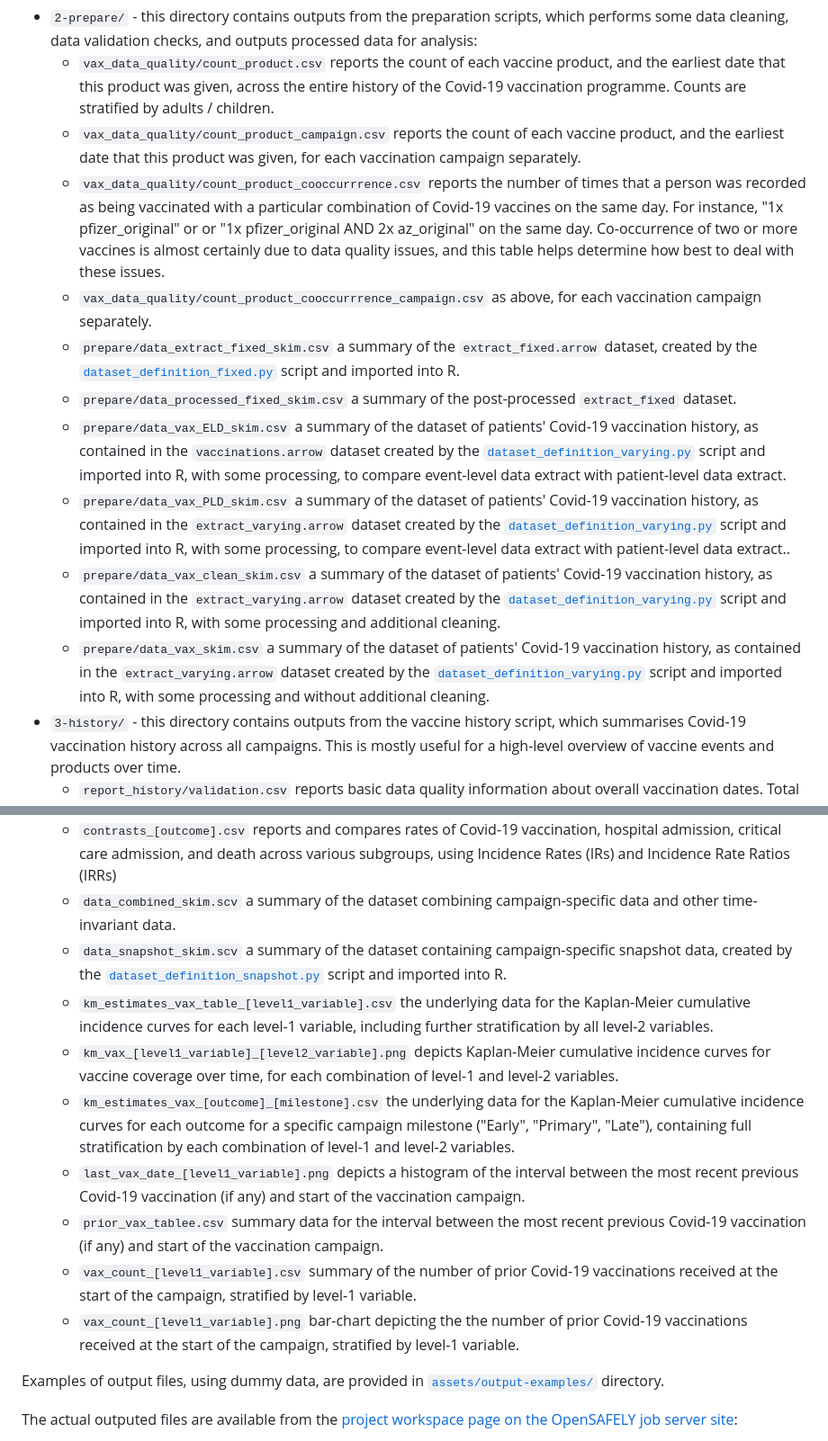
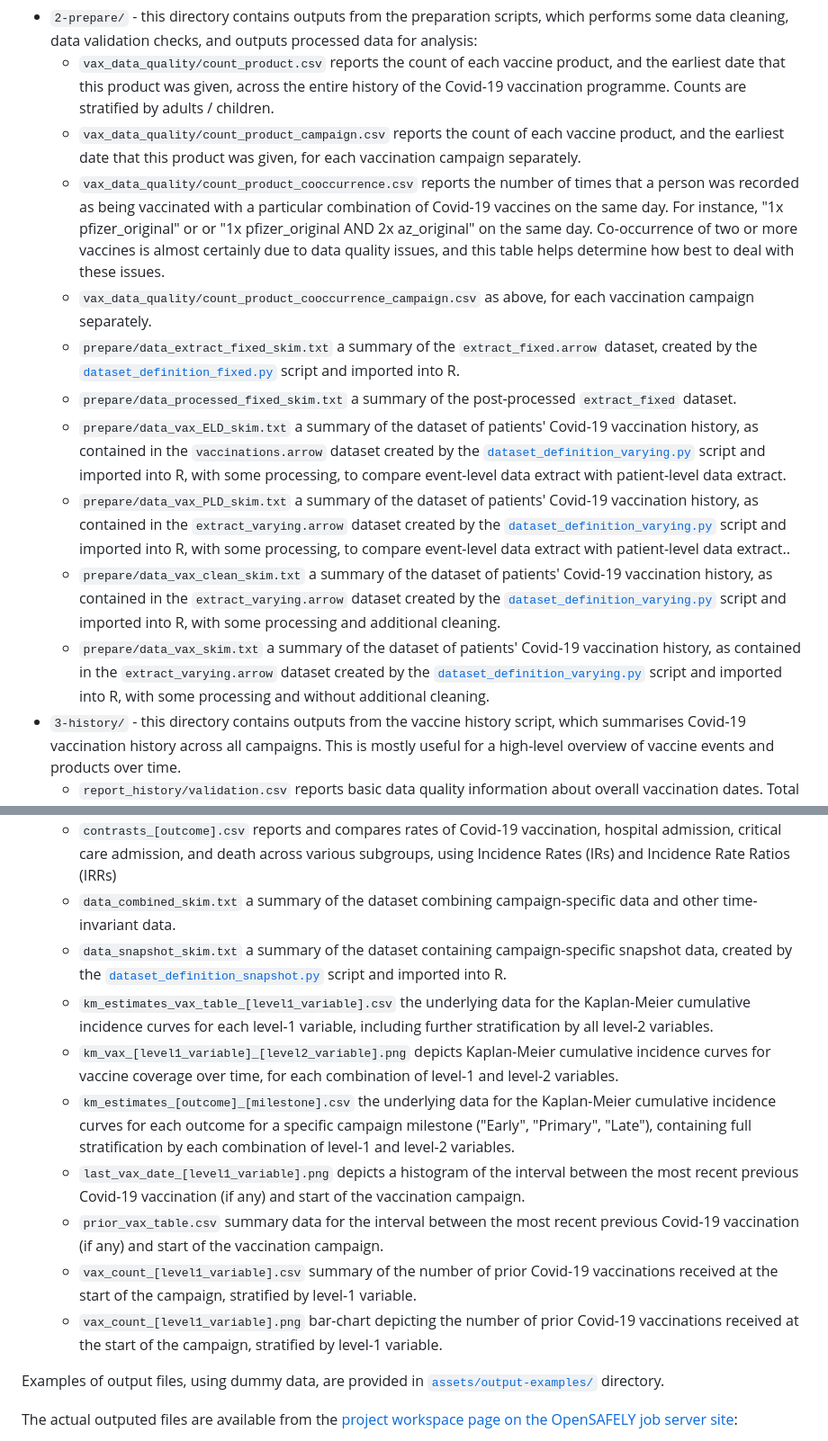
Before and after one commit to opensafely/covid-vaccine-history, a Markdown page: README.md, 2 parts joined by grey strips. Shown at 90% size. GitHub-like rendering.

Commit message:
fix typos in README

```diff
--- a/README.md
+++ b/README.md
@@ -76,14 +76,14 @@ The structure of the output directory (not tracked via git) is designed to match
 - `2-prepare/` - this directory contains outputs from the preparation scripts, which performs some data cleaning, data validation checks, and outputs processed data for analysis:
   - `vax_data_quality/count_product.csv` reports the count of each vaccine product, and the earliest date that this product was given, across the entire history of the Covid-19 vaccination programme. Counts are stratified by adults / children.
   - `vax_data_quality/count_product_campaign.csv` reports the count of each vaccine product, and the earliest date that this product was given, for each vaccination campaign separately.
-  - `vax_data_quality/count_product_cooccurrrence.csv` reports the number of times that a person was recorded as being vaccinated with a particular combination of Covid-19 vaccines on the same day. For instance, "1x pfizer_original" or or "1x pfizer_original AND 2x az_original" on the same day. Co-occurrence of two or more vaccines is almost certainly due to data quality issues, and this table helps determine how best to deal with these issues.
-  - `vax_data_quality/count_product_cooccurrrence_campaign.csv` as above, for each vaccination campaign separately.
-  - `prepare/data_extract_fixed_skim.csv` a summary of the `extract_fixed.arrow` dataset, created by the [`dataset_definition_fixed.py`](./analysis/1-extract/dataset_definition_fixed.py) script and imported into R.
-  - `prepare/data_processed_fixed_skim.csv` a summary of the post-processed `extract_fixed` dataset.
-  - `prepare/data_vax_ELD_skim.csv` a summary of the dataset of patients' Covid-19 vaccination history, as contained in the `vaccinations.arrow` dataset created by the [`dataset_definition_varying.py`](./analysis/1-extract/dataset_definition_varying.py) script and imported into R, with some processing, to compare event-level data extract with patient-level data extract.
-  - `prepare/data_vax_PLD_skim.csv` a summary of the dataset of patients' Covid-19 vaccination history, as contained in the `extract_varying.arrow` dataset created by the [`dataset_definition_varying.py`](./analysis/1-extract/dataset_definition_varying.py) script and imported into R, with some processing, to compare event-level data extract with patient-level data extract..
-  - `prepare/data_vax_clean_skim.csv` a summary of the dataset of patients' Covid-19 vaccination history, as contained in the `extract_varying.arrow` dataset created by the [`dataset_definition_varying.py`](./analysis/1-extract/dataset_definition_varying.py) script and imported into R, with some processing and additional cleaning.
-  - `prepare/data_vax_skim.csv` a summary of the dataset of patients' Covid-19 vaccination history, as contained in the `extract_varying.arrow` dataset created by the [`dataset_definition_varying.py`](./analysis/1-extract/dataset_definition_varying.py) script and imported into R, with some processing and without additional cleaning.
+  - `vax_data_quality/count_product_cooccurrence.csv` reports the number of times that a person was recorded as being vaccinated with a particular combination of Covid-19 vaccines on the same day. For instance, "1x pfizer_original" or or "1x pfizer_original AND 2x az_original" on the same day. Co-occurrence of two or more vaccines is almost certainly due to data quality issues, and this table helps determine how best to deal with these issues.
+  - `vax_data_quality/count_product_cooccurrence_campaign.csv` as above, for each vaccination campaign separately.
+  - `prepare/data_extract_fixed_skim.txt` a summary of the `extract_fixed.arrow` dataset, created by the [`dataset_definition_fixed.py`](./analysis/1-extract/dataset_definition_fixed.py) script and imported into R.
+  - `prepare/data_processed_fixed_skim.txt` a summary of the post-processed `extract_fixed` dataset.
+  - `prepare/data_vax_ELD_skim.txt` a summary of the dataset of patients' Covid-19 vaccination history, as contained in the `vaccinations.arrow` dataset created by the [`dataset_definition_varying.py`](./analysis/1-extract/dataset_definition_varying.py) script and imported into R, with some processing, to compare event-level data extract with patient-level data extract.
+  - `prepare/data_vax_PLD_skim.txt` a summary of the dataset of patients' Covid-19 vaccination history, as contained in the `extract_varying.arrow` dataset created by the [`dataset_definition_varying.py`](./analysis/1-extract/dataset_definition_varying.py) script and imported into R, with some processing, to compare event-level data extract with patient-level data extract..
+  - `prepare/data_vax_clean_skim.txt` a summary of the dataset of patients' Covid-19 vaccination history, as contained in the `extract_varying.arrow` dataset created by the [`dataset_definition_varying.py`](./analysis/1-extract/dataset_definition_varying.py) script and imported into R, with some processing and additional cleaning.
+  - `prepare/data_vax_skim.txt` a summary of the dataset of patients' Covid-19 vaccination history, as contained in the `extract_varying.arrow` dataset created by the [`dataset_definition_varying.py`](./analysis/1-extract/dataset_definition_varying.py) script and imported into R, with some processing and without additional cleaning.
 - `3-history/` - this directory contains outputs from the vaccine history script, which summarises Covid-19 vaccination history across all campaigns. This is mostly useful for a high-level overview of vaccine events and products over time.
   - `report_history/validation.csv` reports basic data quality information about overall vaccination dates. Total recorded vaccinations, number of missing vaccination dates, number of dates that are inaccurate due to preceding the pandemic, etc.
   - `report_history/validation_stratified.csv` as above, stratified by product type.
@@ -95,15 +95,16 @@ The structure of the output directory (not tracked via git) is designed to match
   - `report_history/vax_intervals_[level1_variable]_[level2_variable].png` depicts a histogram of time since previous vaccination (vaccination interval) for each dose, stratified by two variables.
 - [`4-snapshot/`](./analysis/4-snapshot/) - this directory contains outputs from the snapshot script, which summarises each vaccination campaign as a "snapshot". It includes information about the eligible population at the start of the campaign, the cumulative incidence of Covid-19 vaccination over the course of the campaign, and the overall burden of Covid-19-related disease within the campaign. All stratified by various subgroups.
   - `contrasts_[outcome].csv` reports and compares rates of Covid-19 vaccination, hospital admission, critical care admission, and death across various subgroups, using Incidence Rates (IRs) and Incidence Rate Ratios (IRRs)
-  - `data_combined_skim.scv` a summary of the dataset combining campaign-specific data and other time-invariant data.
-  - `data_snapshot_skim.scv` a summary of the dataset containing campaign-specific snapshot data, created by the [`dataset_definition_snapshot.py`](./analysis/1-extract/dataset_definition_snapshot.py) script and imported into R.
+  - `data_combined_skim.txt` a summary of the dataset combining campaign-specific data and other time-invariant data.
+  - `data_snapshot_skim.txt` a summary of the dataset containing campaign-specific snapshot data, created by the [`dataset_definition_snapshot.py`](./analysis/1-extract/dataset_definition_snapshot.py) script and imported into R.
   - `km_estimates_vax_table_[level1_variable].csv` the underlying data for the Kaplan-Meier cumulative incidence curves for each level-1 variable, including further stratification by all level-2 variables.
   - `km_vax_[level1_variable]_[level2_variable].png` depicts Kaplan-Meier cumulative incidence curves for vaccine coverage over time, for each combination of level-1 and level-2 variables.
-  - `km_estimates_vax_[outcome]_[milestone].csv` the underlying data for the Kaplan-Meier cumulative incidence curves for each outcome for a specific campaign milestone ("Early", "Primary", "Late"), containing full stratification by each combination of level-1 and level-2 variables.
+  - `km_estimates_[outcome]_[milestone].csv` the underlying data for the Kaplan-Meier cumulative incidence curves for each outcome for a specific campaign milestone ("Early", "Primary", "Late"), containing full stratification by each combination of level-1 and level-2 variables.
   - `last_vax_date_[level1_variable].png` depicts a histogram of the interval between the most recent previous Covid-19 vaccination (if any) and start of the vaccination campaign.
-  - `prior_vax_tablee.csv` summary data for the interval between the most recent previous Covid-19 vaccination (if any) and start of the vaccination campaign.
+  - `prior_vax_table.csv` summary data for the interval between the most recent previous Covid-19 vaccination (if any) and start of the vaccination campaign.
   - `vax_count_[level1_variable].csv` summary of the number of prior Covid-19 vaccinations received at the start of the campaign, stratified by level-1 variable.
-  - `vax_count_[level1_variable].png` bar-chart depicting the the number of prior Covid-19 vaccinations received at the start of the campaign, stratified by level-1 variable.
+  - `vax_count_[level1_variable].png` bar-chart depicting the number of prior Covid-19 vaccinations received at the start of the campaign, stratified by level-1 variable.
+
 
 Examples of output files, using dummy data, are provided in [`assets/output-examples/`](./assets/output-examples) directory.
 
```
